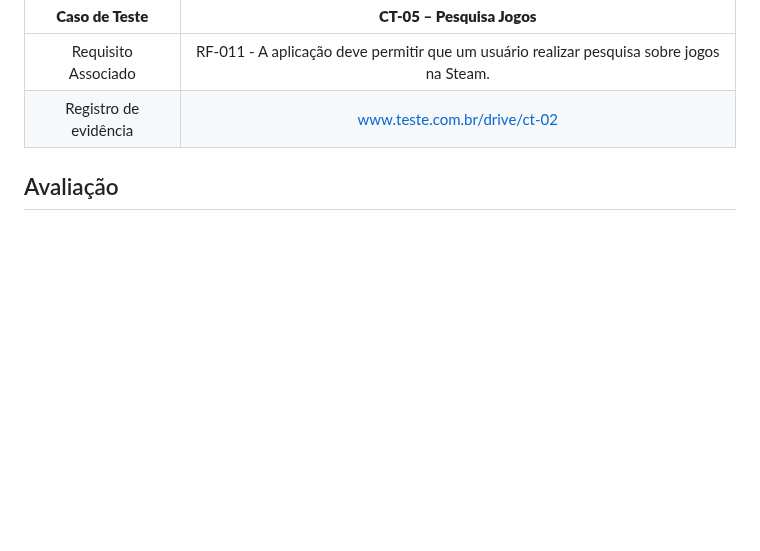
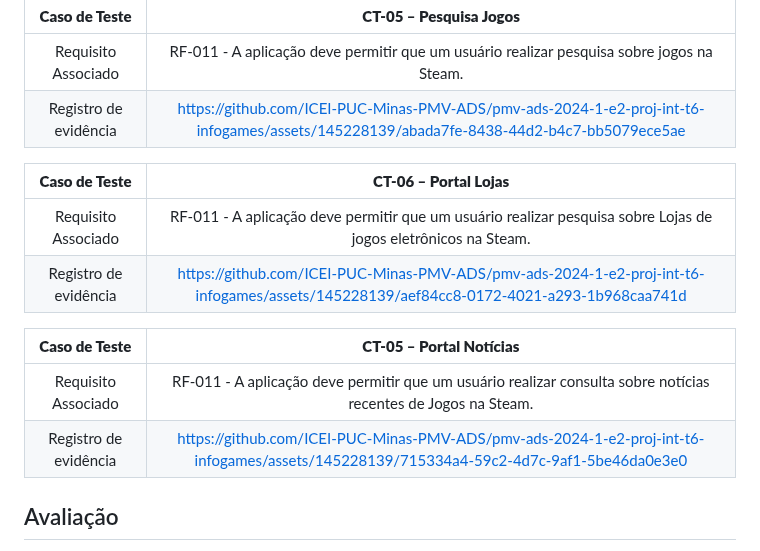
Before and after one commit to BrenoMarques30/pmv-ads-2024-1-e2-proj-int-t6-infogames, a Markdown page: docs/09-Registro de Testes de Software.md, the part around the change. Drawn GitHub-style; blank space fills up the shorter version.

```diff
--- a/docs/09-Registro de Testes de Software.md
+++ b/docs/09-Registro de Testes de Software.md
@@ -31,7 +31,18 @@ Para cada caso de teste definido no Plano de Testes de Software, realize o regis
 | **Caso de Teste** 	| **CT-05 – Pesquisa Jogos** 	|
 |:---:	|:---:	|
 |	Requisito Associado 	| RF-011 - A aplicação deve permitir que um usuário realizar pesquisa sobre jogos na Steam. |
-|Registro de evidência | www.teste.com.br/drive/ct-02 |
+|Registro de evidência | https://github.com/ICEI-PUC-Minas-PMV-ADS/pmv-ads-2024-1-e2-proj-int-t6-infogames/assets/145228139/abada7fe-8438-44d2-b4c7-bb5079ece5ae |
+
+| **Caso de Teste** 	| **CT-06 – Portal Lojas** 	|
+|:---:	|:---:	|
+|	Requisito Associado 	| RF-011 - A aplicação deve permitir que um usuário realizar pesquisa sobre Lojas de jogos eletrônicos na Steam. |
+|Registro de evidência |  https://github.com/ICEI-PUC-Minas-PMV-ADS/pmv-ads-2024-1-e2-proj-int-t6-infogames/assets/145228139/aef84cc8-0172-4021-a293-1b968caa741d  |
+
+| **Caso de Teste** 	| **CT-05 – Portal Notícias** 	|
+|:---:	|:---:	|
+|	Requisito Associado 	| RF-011 - A aplicação deve permitir que um usuário realizar consulta sobre notícias recentes de Jogos na Steam. |
+|Registro de evidência |  https://github.com/ICEI-PUC-Minas-PMV-ADS/pmv-ads-2024-1-e2-proj-int-t6-infogames/assets/145228139/715334a4-59c2-4d7c-9af1-5be46da0e3e0   |
+
 
 
 ## Avaliação
```
